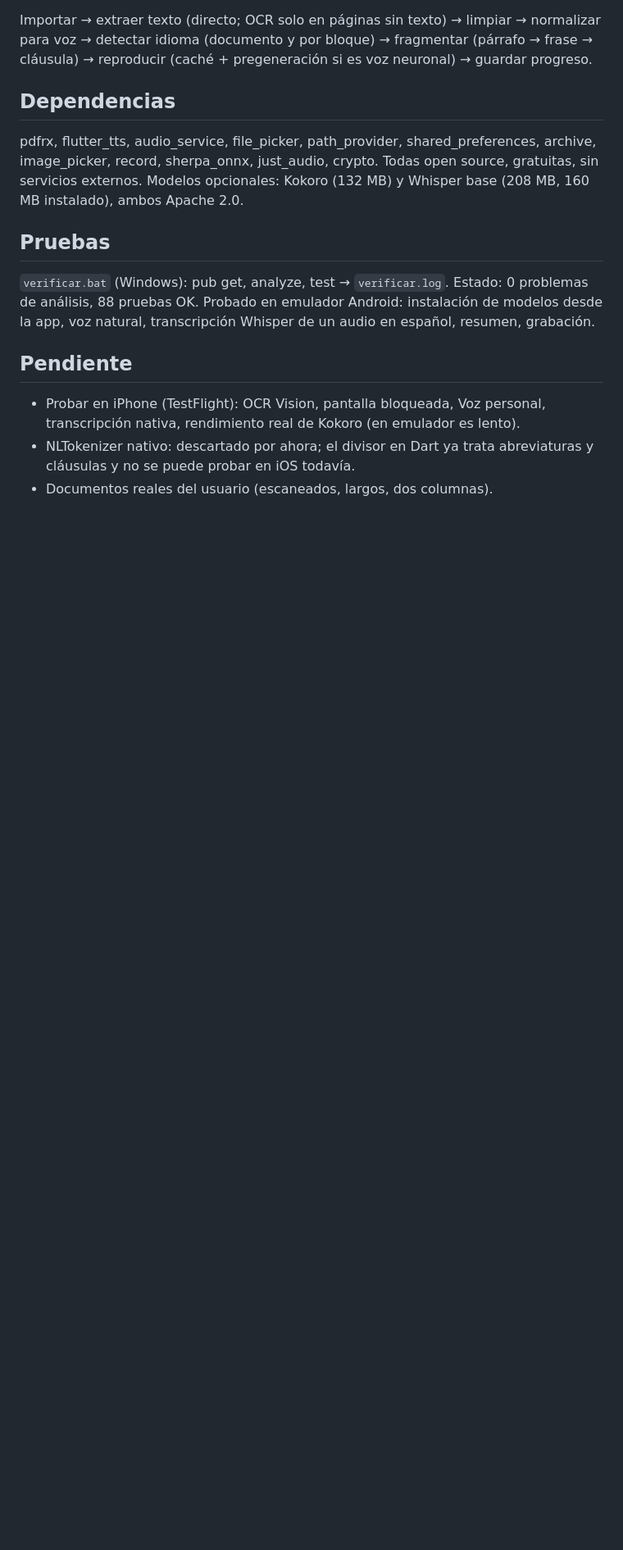
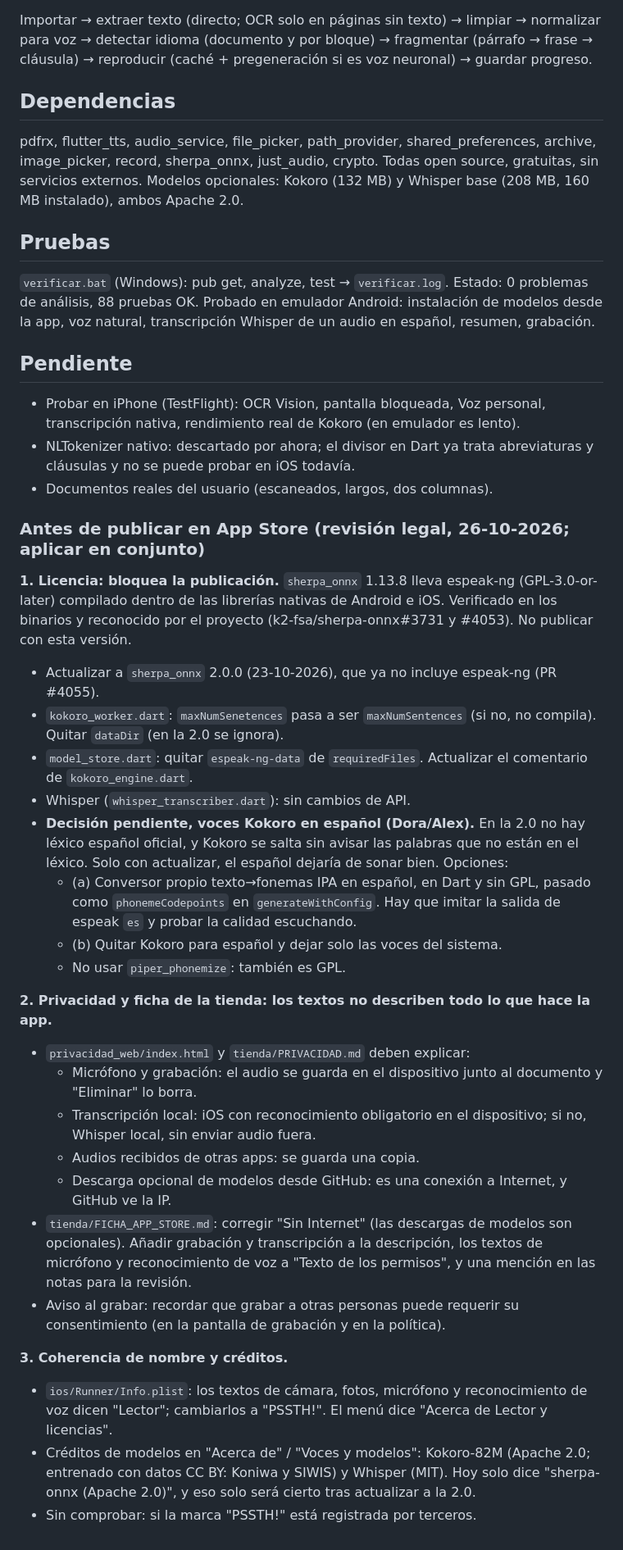
Before and after one commit to dantecartagenacorrea-dev/pssth, a Markdown page: README.md, the part around the change. Shown at 82% size. Rendered like a GitHub page; blank space fills up the shorter version.

Commit message:
docs: pendientes de licencia, privacidad y nombre antes de publicar
sherpa_onnx 1.13.8 incluye espeak-ng (GPL); pasos para actualizar a 2.0.0, decisión sobre voces Kokoro en español, textos de privacidad y ficha de App Store, y coherencia de nombre y créditos.

```diff
--- a/README.md
+++ b/README.md
@@ -28,3 +28,28 @@ pdfrx, flutter_tts, audio_service, file_picker, path_provider, shared_preference
 - Probar en iPhone (TestFlight): OCR Vision, pantalla bloqueada, Voz personal, transcripción nativa, rendimiento real de Kokoro (en emulador es lento).
 - NLTokenizer nativo: descartado por ahora; el divisor en Dart ya trata abreviaturas y cláusulas y no se puede probar en iOS todavía.
 - Documentos reales del usuario (escaneados, largos, dos columnas).
+
+### Antes de publicar en App Store (revisión legal, 26-10-2026; aplicar en conjunto)
+**1. Licencia: bloquea la publicación.** `sherpa_onnx` 1.13.8 lleva espeak-ng (GPL-3.0-or-later) compilado dentro de las librerías nativas de Android e iOS. Verificado en los binarios y reconocido por el proyecto (k2-fsa/sherpa-onnx#3731 y #4053). No publicar con esta versión.
+- Actualizar a `sherpa_onnx` 2.0.0 (23-10-2026), que ya no incluye espeak-ng (PR #4055).
+- `kokoro_worker.dart`: `maxNumSenetences` pasa a ser `maxNumSentences` (si no, no compila). Quitar `dataDir` (en la 2.0 se ignora).
+- `model_store.dart`: quitar `espeak-ng-data` de `requiredFiles`. Actualizar el comentario de `kokoro_engine.dart`.
+- Whisper (`whisper_transcriber.dart`): sin cambios de API.
+- **Decisión pendiente, voces Kokoro en español (Dora/Alex).** En la 2.0 no hay léxico español oficial, y Kokoro se salta sin avisar las palabras que no están en el léxico. Solo con actualizar, el español dejaría de sonar bien. Opciones:
+  - (a) Conversor propio texto→fonemas IPA en español, en Dart y sin GPL, pasado como `phonemeCodepoints` en `generateWithConfig`. Hay que imitar la salida de espeak `es` y probar la calidad escuchando.
+  - (b) Quitar Kokoro para español y dejar solo las voces del sistema.
+  - No usar `piper_phonemize`: también es GPL.
+
+**2. Privacidad y ficha de la tienda: los textos no describen todo lo que hace la app.**
+- `privacidad_web/index.html` y `tienda/PRIVACIDAD.md` deben explicar:
+  - Micrófono y grabación: el audio se guarda en el dispositivo junto al documento y "Eliminar" lo borra.
+  - Transcripción local: iOS con reconocimiento obligatorio en el dispositivo; si no, Whisper local, sin enviar audio fuera.
+  - Audios recibidos de otras apps: se guarda una copia.
+  - Descarga opcional de modelos desde GitHub: es una conexión a Internet, y GitHub ve la IP.
+- `tienda/FICHA_APP_STORE.md`: corregir "Sin Internet" (las descargas de modelos son opcionales). Añadir grabación y transcripción a la descripción, los textos de micrófono y reconocimiento de voz a "Texto de los permisos", y una mención en las notas para la revisión.
+- Aviso al grabar: recordar que grabar a otras personas puede requerir su consentimiento (en la pantalla de grabación y en la política).
+
+**3. Coherencia de nombre y créditos.**
+- `ios/Runner/Info.plist`: los textos de cámara, fotos, micrófono y reconocimiento de voz dicen "Lector"; cambiarlos a "PSSTH!". El menú dice "Acerca de Lector y licencias".
+- Créditos de modelos en "Acerca de" / "Voces y modelos": Kokoro-82M (Apache 2.0; entrenado con datos CC BY: Koniwa y SIWIS) y Whisper (MIT). Hoy solo dice "sherpa-onnx (Apache 2.0)", y eso solo será cierto tras actualizar a la 2.0.
+- Sin comprobar: si la marca "PSSTH!" está registrada por terceros.
```
